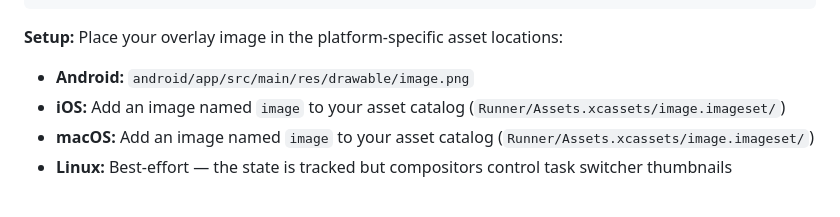
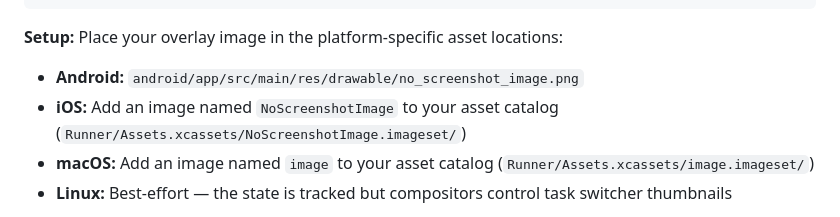
Before and after one commit to FlutterPlaza/no_screenshot, a Markdown page: README.md, the part around the change. Rendered like a GitHub page.

```diff
--- a/README.md
+++ b/README.md
@@ -250,8 +250,8 @@ Future<void> toggleOverlay() async {
 
 **Setup:** Place your overlay image in the platform-specific asset locations:
 
-- **Android:** `android/app/src/main/res/drawable/image.png`
-- **iOS:** Add an image named `image` to your asset catalog (`Runner/Assets.xcassets/image.imageset/`)
+- **Android:** `android/app/src/main/res/drawable/no_screenshot_image.png`
+- **iOS:** Add an image named `NoScreenshotImage` to your asset catalog (`Runner/Assets.xcassets/NoScreenshotImage.imageset/`)
 - **macOS:** Add an image named `image` to your asset catalog (`Runner/Assets.xcassets/image.imageset/`)
 - **Linux:** Best-effort — the state is tracked but compositors control task switcher thumbnails
 
```
